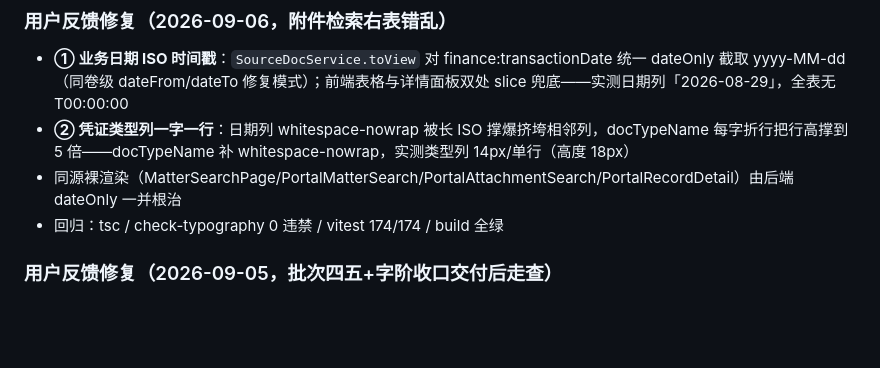
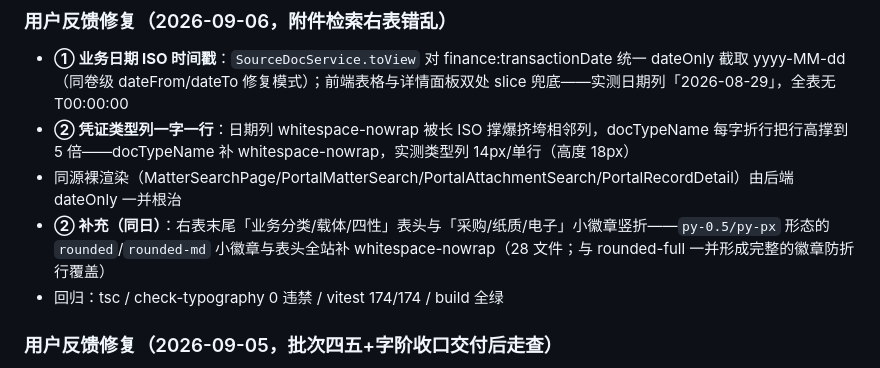
Before and after one commit to jinyang1987/financeWeb, a Markdown page: 系统缺陷审计与修复计划-2026-08-29.md, the part around the change. Rendered like a GitHub page; blank space fills up the shorter version.

Commit message:
docs: 执行日志补录附件检索表头/徽章竖折修复

```diff
--- a/系统缺陷审计与修复计划-2026-08-29.md
+++ b/系统缺陷审计与修复计划-2026-08-29.md
@@ -303,6 +303,7 @@
 - **① 业务日期 ISO 时间戳**：`SourceDocService.toView` 对 finance:transactionDate 统一 dateOnly 截取 yyyy-MM-dd（同卷级 dateFrom/dateTo 修复模式）；前端表格与详情面板双处 slice 兜底——实测日期列「2026-08-29」，全表无 T00:00:00
 - **② 凭证类型列一字一行**：日期列 whitespace-nowrap 被长 ISO 撑爆挤垮相邻列，docTypeName 每字折行把行高撑到 5 倍——docTypeName 补 whitespace-nowrap，实测类型列 14px/单行（高度 18px）
 - 同源裸渲染（MatterSearchPage/PortalMatterSearch/PortalAttachmentSearch/PortalRecordDetail）由后端 dateOnly 一并根治
+- **② 补充（同日）**：右表末尾「业务分类/载体/四性」表头与「采购/纸质/电子」小徽章竖折——`py-0.5/py-px` 形态的 `rounded`/`rounded-md` 小徽章与表头全站补 whitespace-nowrap（28 文件；与 rounded-full 一并形成完整的徽章防折行覆盖）
 - 回归：tsc / check-typography 0 违禁 / vitest 174/174 / build 全绿
 
 ### 用户反馈修复（2026-09-05，批次四五+字阶收口交付后走查）
```
